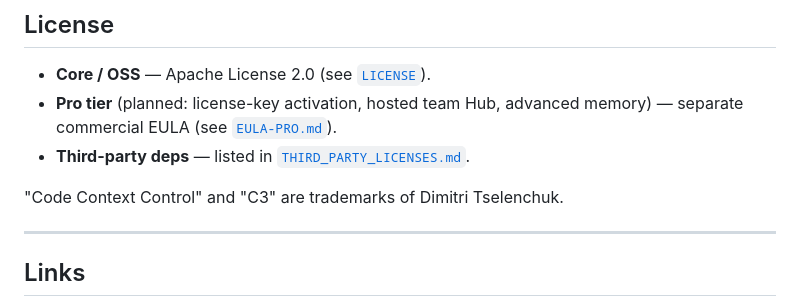
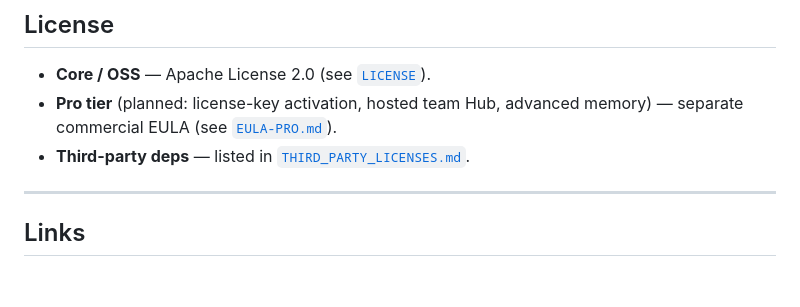
Before and after one commit to drknowhow/code-context-control, a Markdown page: README.md, the part around the change. Drawn GitHub-style; blank space fills up the shorter version.

Commit message:
Remove trademark notice for C3
Removed trademark notice for 'Code Context Control' and 'C3'.

```diff
--- a/README.md
+++ b/README.md
@@ -178,8 +178,6 @@ See [`SECURITY.md`](SECURITY.md) for vulnerability reports, the full hardening g
 - **Pro tier** (planned: license-key activation, hosted team Hub, advanced memory) — separate commercial EULA (see [`EULA-PRO.md`](EULA-PRO.md)).
 - **Third-party deps** — listed in [`THIRD_PARTY_LICENSES.md`](THIRD_PARTY_LICENSES.md).
 
-"Code Context Control" and "C3" are trademarks of Dimitri Tselenchuk.
-
 ---
 
 ## Links
```
